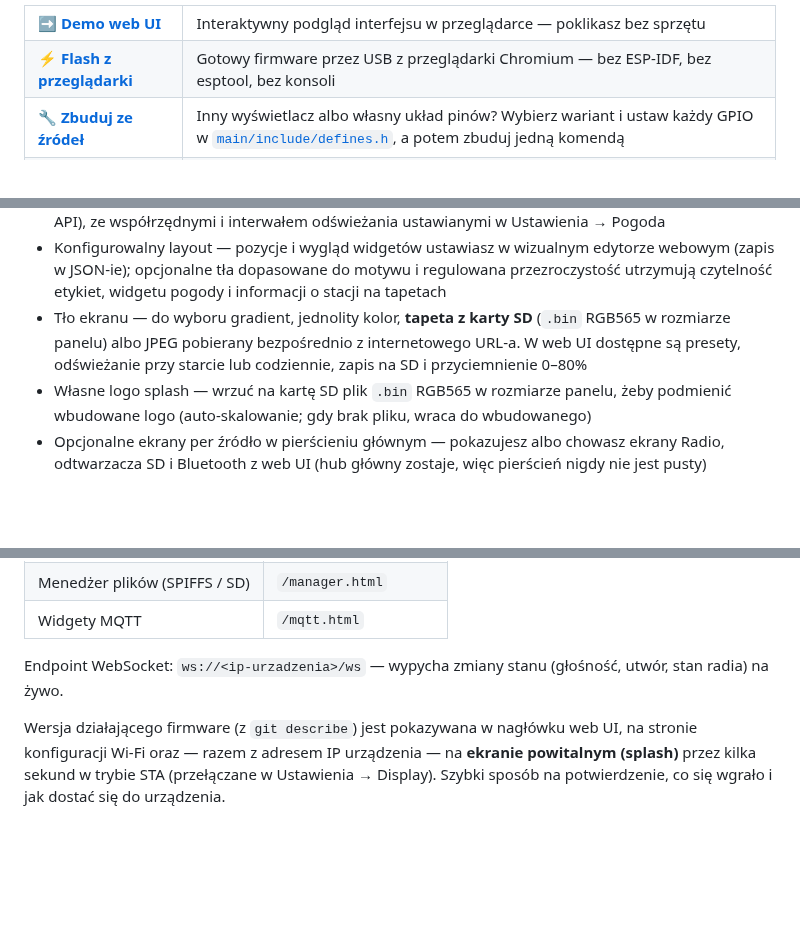
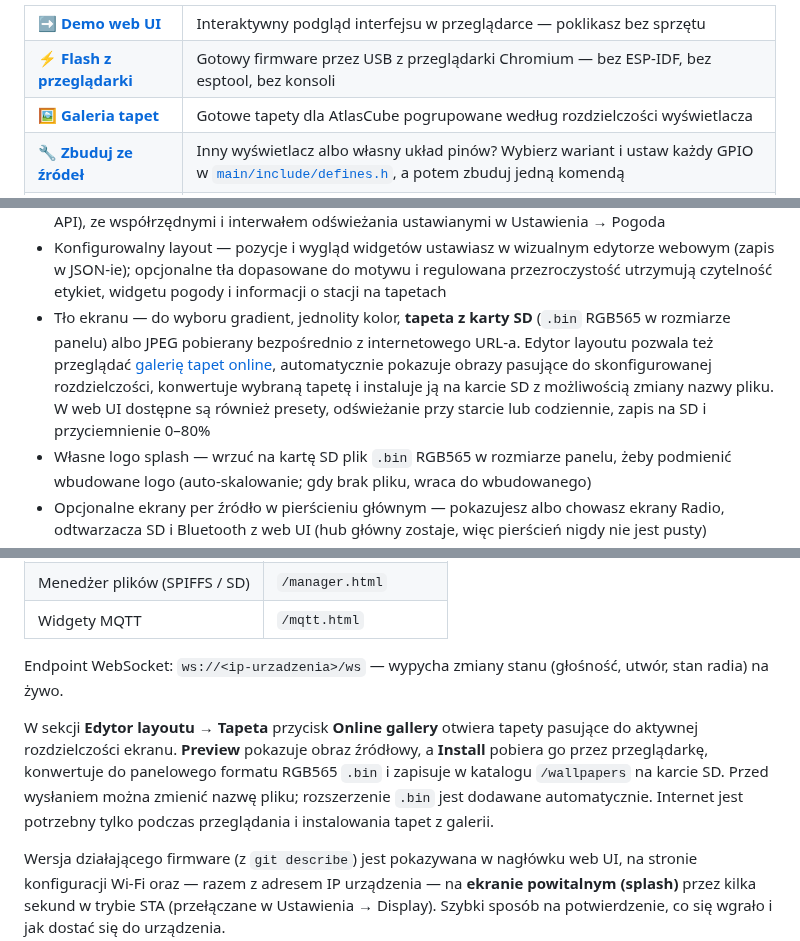
Before and after one commit to marcinozog/AtlasCube, a Markdown page: README.pl.md, 3 parts joined by grey strips. GitHub-like rendering; blank space fills up the shorter version.

Commit message:
docs(readme): wallpapers gallery

```diff
--- a/README.pl.md
+++ b/README.pl.md
@@ -16,6 +16,10 @@ Hobbystyczne radio internetowe i inteligentny zegar na uniwersalnej płytce (tym
   <tr>
     <td>⚡ <b><a href="https://atlascube.net/flash">Flash z przeglądarki</a></b></td>
     <td>Gotowy firmware przez USB z przeglądarki Chromium — bez ESP-IDF, bez esptool, bez konsoli</td>
+  </tr>
+  <tr>
+    <td>🖼️ <b><a href="https://atlascube.net/wallpapers/">Galeria tapet</a></b></td>
+    <td>Gotowe tapety dla AtlasCube pogrupowane według rozdzielczości wyświetlacza</td>
   </tr>
   <tr>
     <td>🔧 <b><a href="#build">Zbuduj ze źródeł</a></b></td>
@@ -128,7 +132,7 @@ Hobbystyczne radio internetowe i inteligentny zegar na uniwersalnej płytce (tym
 - Wychyłowy wskaźnik VU — dwa niezależnie rozmieszczane mierniki kanałów lewego i prawego, każdy to tylko cienka ramka i wskazówka rysowane na tapecie, więc tarcze mierników mogą być namalowane wprost w obrazku tła (np. zdjęciu wzmacniacza vintage); pozycję i rozmiar każdego miernika ustawiasz osobno w edytorze layoutu
 - Widget pogody — opcjonalna bieżąca temperatura i warunki na ekranie głównym, z ikonami zależnymi od pogody oraz dnia/nocy; do wyboru Open-Meteo bez klucza lub OpenWeatherMap (wymaga klucza API), ze współrzędnymi i interwałem odświeżania ustawianymi w Ustawienia → Pogoda
 - Konfigurowalny layout — pozycje i wygląd widgetów ustawiasz w wizualnym edytorze webowym (zapis w JSON-ie); opcjonalne tła dopasowane do motywu i regulowana przezroczystość utrzymują czytelność etykiet, widgetu pogody i informacji o stacji na tapetach
-- Tło ekranu — do wyboru gradient, jednolity kolor, **tapeta z karty SD** (`.bin` RGB565 w rozmiarze panelu) albo JPEG pobierany bezpośrednio z internetowego URL-a. W web UI dostępne są presety, odświeżanie przy starcie lub codziennie, zapis na SD i przyciemnienie 0–80%
+- Tło ekranu — do wyboru gradient, jednolity kolor, **tapeta z karty SD** (`.bin` RGB565 w rozmiarze panelu) albo JPEG pobierany bezpośrednio z internetowego URL-a. Edytor layoutu pozwala też przeglądać [galerię tapet online](https://atlascube.net/wallpapers/), automatycznie pokazuje obrazy pasujące do skonfigurowanej rozdzielczości, konwertuje wybraną tapetę i instaluje ją na karcie SD z możliwością zmiany nazwy pliku. W web UI dostępne są również presety, odświeżanie przy starcie lub codziennie, zapis na SD i przyciemnienie 0–80%
 - Własne logo splash — wrzuć na kartę SD plik `.bin` RGB565 w rozmiarze panelu, żeby podmienić wbudowane logo (auto-skalowanie; gdy brak pliku, wraca do wbudowanego)
 - Opcjonalne ekrany per źródło w pierścieniu głównym — pokazujesz albo chowasz ekrany Radio, odtwarzacza SD i Bluetooth z web UI (hub główny zostaje, więc pierścień nigdy nie jest pusty)
 - Obrót 180° i inwersja kolorów — odwrócenie całego ekranu (przy montażu „do góry nogami") albo inwersja kolorów panelu (naprawia partie, gdzie np. żółty wychodzi niebieski); oba przełączniki w web UI, działają na żywo, bez restartu
@@ -450,6 +454,8 @@ Dostępne pod IP urządzenia lub `<nazwa>.local` (tryb STA), albo pod `192.168.4
 
 Endpoint WebSocket: `ws://<ip-urzadzenia>/ws` — wypycha zmiany stanu (głośność, utwór, stan radia) na żywo.
 
+W sekcji **Edytor layoutu → Tapeta** przycisk **Online gallery** otwiera tapety pasujące do aktywnej rozdzielczości ekranu. **Preview** pokazuje obraz źródłowy, a **Install** pobiera go przez przeglądarkę, konwertuje do panelowego formatu RGB565 `.bin` i zapisuje w katalogu `/wallpapers` na karcie SD. Przed wysłaniem można zmienić nazwę pliku; rozszerzenie `.bin` jest dodawane automatycznie. Internet jest potrzebny tylko podczas przeglądania i instalowania tapet z galerii.
+
 Wersja działającego firmware (z `git describe`) jest pokazywana w nagłówku web UI, na stronie konfiguracji Wi-Fi oraz — razem z adresem IP urządzenia — na **ekranie powitalnym (splash)** przez kilka sekund w trybie STA (przełączane w Ustawienia → Display). Szybki sposób na potwierdzenie, co się wgrało i jak dostać się do urządzenia.
 
 ---
```
Also changed, not shown: README.md (+7 -1 lines).
